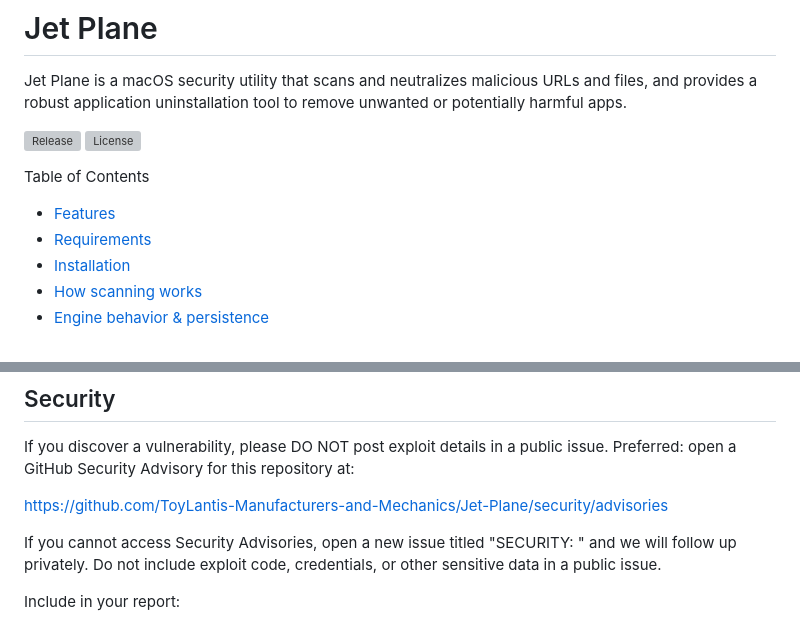
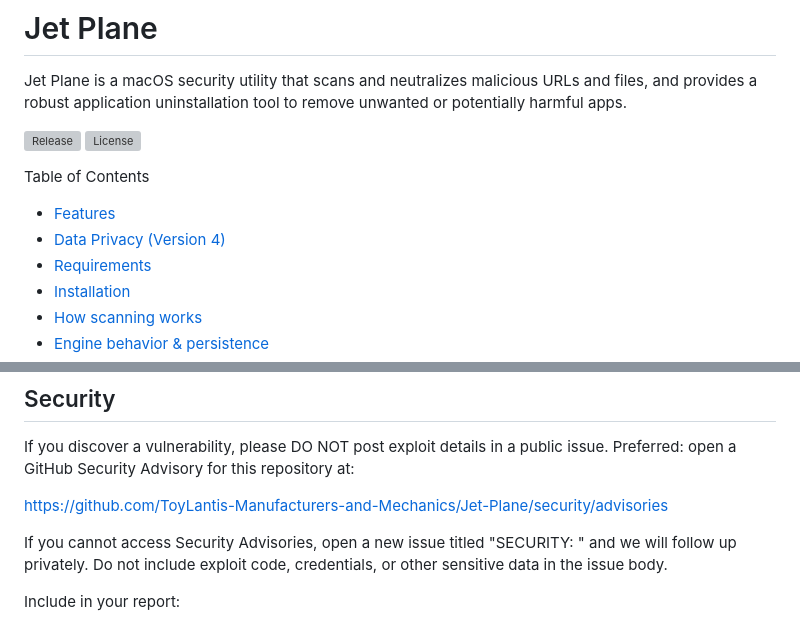
Before and after one commit to ToyLantis-Manufacturers-and-Mechanics/Jet-Plane, a Markdown page: README.md, 2 parts joined by grey strips. Rendered like a GitHub page; grey boxes are pictures that could not be loaded.

```diff
--- a/README.md
+++ b/README.md
@@ -6,6 +6,7 @@ Jet Plane is a macOS security utility that scans and neutralizes malicious URLs
 
 Table of Contents
 - [Features](#features)
+- [Data Privacy (Version 4)](#data-privacy-version-4)
 - [Requirements](#requirements)
 - [Installation](#installation)
 - [How scanning works](#how-scanning-works)
@@ -123,7 +127,7 @@ If you discover a vulnerability, please DO NOT post exploit details in a public
 
 https://github.com/ToyLantis-Manufacturers-and-Mechanics/Jet-Plane/security/advisories
 
-If you cannot access Security Advisories, open a new issue titled "SECURITY: <short summary>" and we will follow up privately. Do not include exploit code, credentials, or other sensitive data in a public issue.
+If you cannot access Security Advisories, open a new issue titled "SECURITY: <short summary>" and we will follow up privately. Do not include exploit code, credentials, or other sensitive data in the issue body.
 
 Include in your report:
 - A short description of the issue
```
Also changed, not shown: other parts of README.md (+8 -5 lines).
